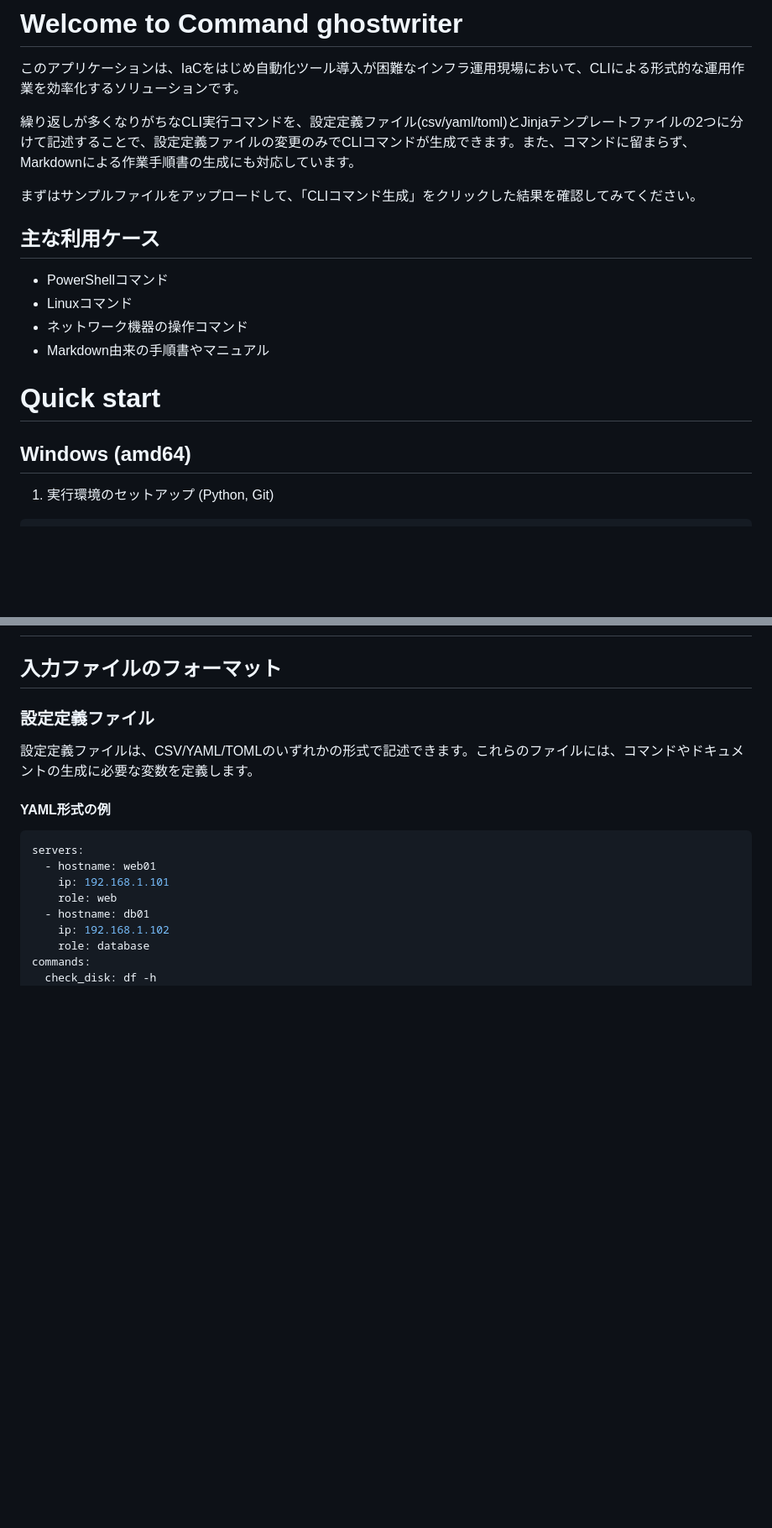
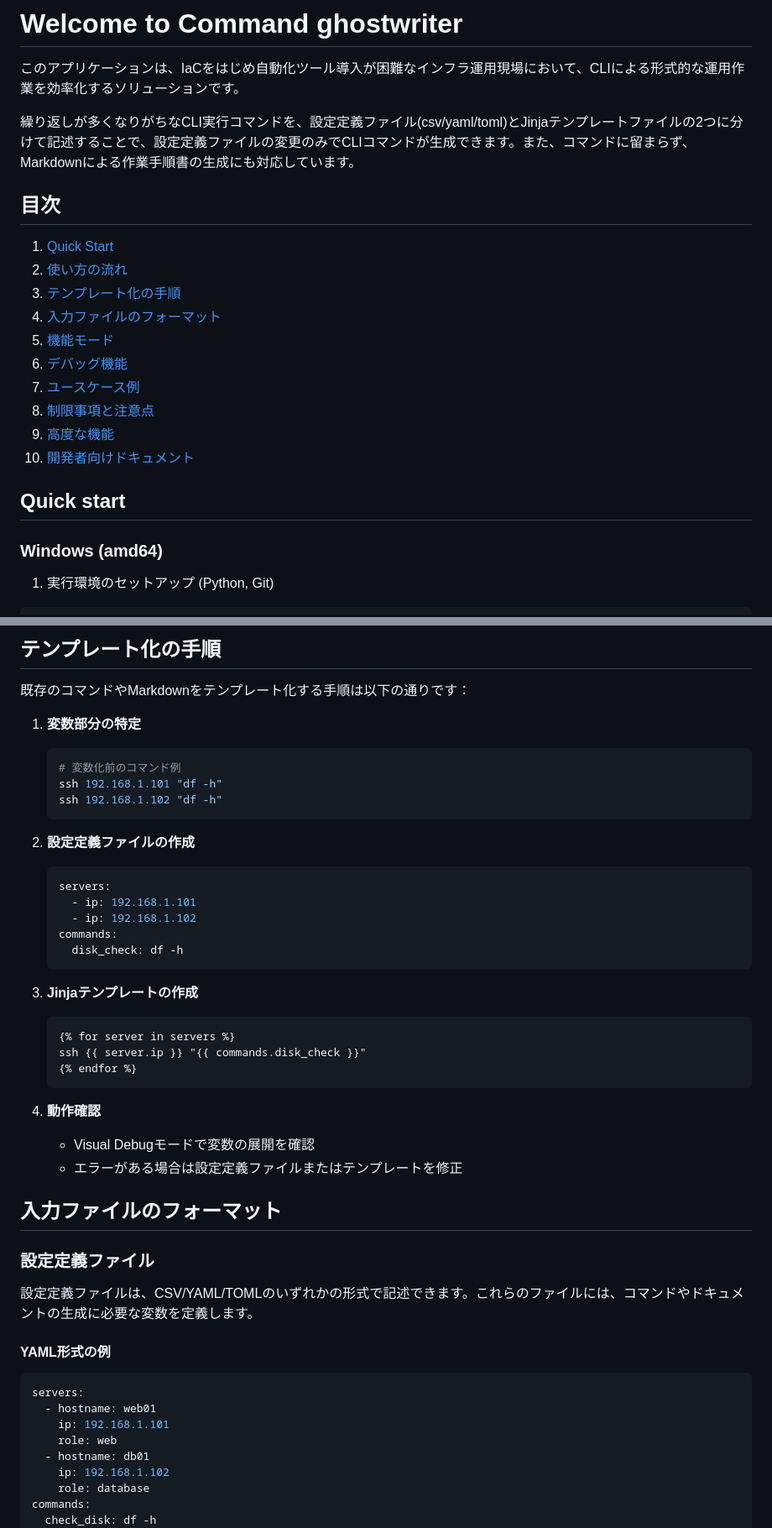
Before and after one commit to tvna/streamlit-command-ghostwriter, a Markdown page: README.md, 2 parts joined by grey strips. Shown at 84% size. Drawn GitHub-style; blank space fills up the shorter version.

Commit message:
docs(README):  Mermaidのグラフと目次の追加

````diff
--- a/README.md
+++ b/README.md
@@ -12,17 +12,21 @@
 
 繰り返しが多くなりがちなCLI実行コマンドを、設定定義ファイル(csv/yaml/toml)とJinjaテンプレートファイルの2つに分けて記述することで、設定定義ファイルの変更のみでCLIコマンドが生成できます。また、コマンドに留まらず、Markdownによる作業手順書の生成にも対応しています。
 
-まずはサンプルファイルをアップロードして、「CLIコマンド生成」をクリックした結果を確認してみてください。
+## 目次
+1. [Quick Start](#quick-start)
+2. [使い方の流れ](#使い方の流れ)
+3. [テンプレート化の手順](#テンプレート化の手順)
+4. [入力ファイルのフォーマット](#入力ファイルのフォーマット)
+5. [機能モード](#機能モード)
+6. [デバッグ機能](#デバッグ機能)
+7. [ユースケース例](#ユースケース例)
+8. [制限事項と注意点](#制限事項と注意点)
+9. [高度な機能](#高度な機能)
+10. [開発者向けドキュメント](#開発者向けドキュメント)
 
-## 主な利用ケース
-- PowerShellコマンド
-- Linuxコマンド
-- ネットワーク機器の操作コマンド
-- Markdown由来の手順書やマニュアル
+## Quick start
 
-# Quick start
-
-## Windows (amd64)
+### Windows (amd64)
 1. 実行環境のセットアップ (Python, Git)
 
 ```ps1
@@ -55,3 +131,33 @@ poetry run streamlit app.py
+## テンプレート化の手順
+
+既存のコマンドやMarkdownをテンプレート化する手順は以下の通りです：
+
+1. **変数部分の特定**
+   ```bash
+   # 変数化前のコマンド例
+   ssh 192.168.1.101 "df -h"
+   ssh 192.168.1.102 "df -h"
+   ```
+
+2. **設定定義ファイルの作成**
+   ```yaml
+   servers:
+     - ip: 192.168.1.101
+     - ip: 192.168.1.102
+   commands:
+     disk_check: df -h
+   ```
+
+3. **Jinjaテンプレートの作成**
+   ```jinja
+   {% for server in servers %}
+   ssh {{ server.ip }} "{{ commands.disk_check }}"
+   {% endfor %}
+   ```
+
+4. **動作確認**
+   - Visual Debugモードで変数の展開を確認
+   - エラーがある場合は設定定義ファイルまたはテンプレートを修正
 
 ## 入力ファイルのフォーマット
 
````
Also changed, not shown: other parts of README.md (+82 -12 lines).
